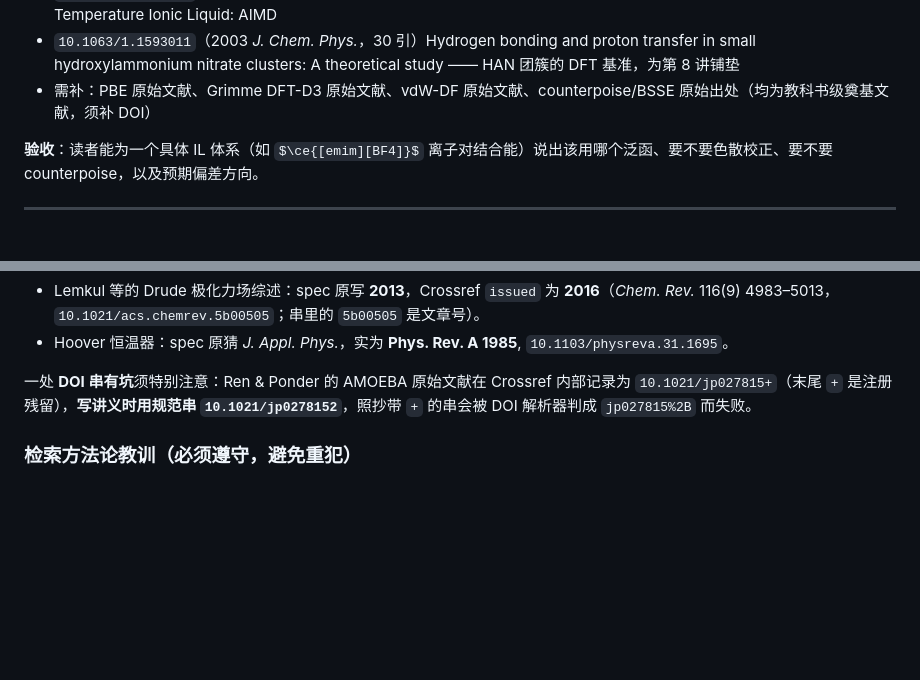
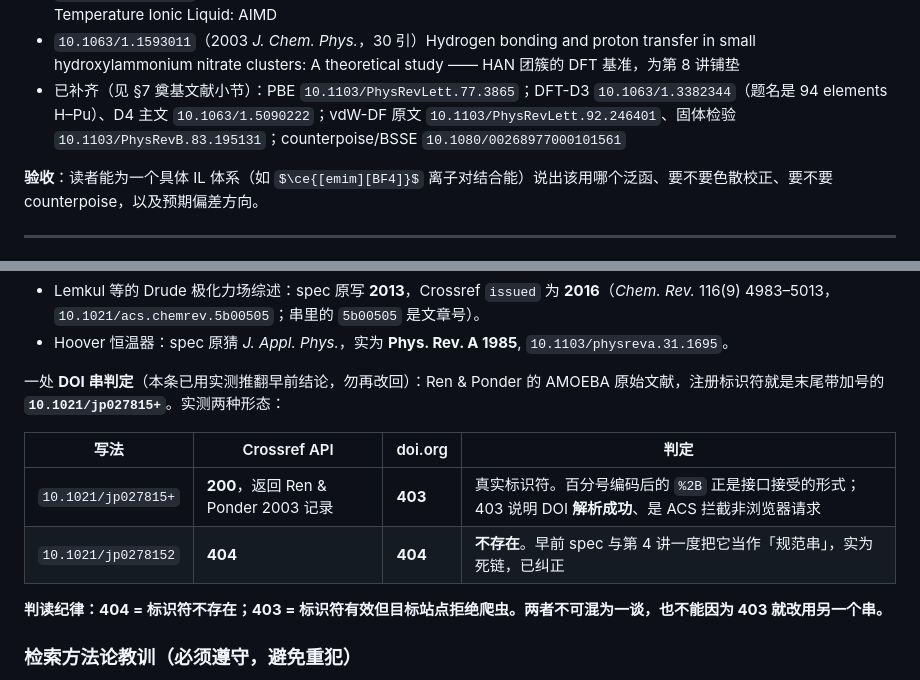
Before and after one commit to TiegenFang/fangfangfang, a Markdown page: docs/specs/md-dft-ionic-liquid-course.md, 2 parts joined by grey strips. GitHub-like rendering; some formulas as TeX source; blank space fills up the shorter version.

```diff
--- a/docs/specs/md-dft-ionic-liquid-course.md
+++ b/docs/specs/md-dft-ionic-liquid-course.md
@@ -291,7 +291,7 @@ $k=\dfrac{k_{\mathrm B}T}{h}\dfrac{Q^{\ddagger}}{Q_{\mathrm R}}\exp\!\left(-\dfr
 - `10.1021/jp044414g`（2005 *J. Phys. Chem. B*，275 引）Ab Initio Molecular Dynamics Simulation of a Room Temperature Ionic Liquid —— AIMD on IL 的奠基工作
 - `10.1021/jp068898n`（2007 *J. Phys. Chem. B*，156 引）Insights into the Structure and Dynamics of a Room-Temperature Ionic Liquid: AIMD
 - `10.1063/1.1593011`（2003 *J. Chem. Phys.*，30 引）Hydrogen bonding and proton transfer in small hydroxylammonium nitrate clusters: A theoretical study —— HAN 团簇的 DFT 基准，为第 8 讲铺垫
-- 需补：PBE 原始文献、Grimme DFT-D3 原始文献、vdW-DF 原始文献、counterpoise/BSSE 原始出处（均为教科书级奠基文献，须补 DOI）
+- 已补齐（见 §7 奠基文献小节）：PBE `10.1103/PhysRevLett.77.3865`；DFT-D3 `10.1063/1.3382344`（题名是 94 elements H–Pu）、D4 主文 `10.1063/1.5090222`；vdW-DF 原文 `10.1103/PhysRevLett.92.246401`、固体检验 `10.1103/PhysRevB.83.195131`；counterpoise/BSSE `10.1080/00268977000101561`
 
 **验收**：读者能为一个具体 IL 体系（如 $\ce{[emim][BF4]}$ 离子对结合能）说出该用哪个泛函、要不要色散校正、要不要 counterpoise，以及预期偏差方向。
 
@@ -640,7 +642,14 @@ $k=\dfrac{k_{\mathrm B}T}{h}\dfrac{Q^{\ddagger}}{Q_{\mathrm R}}\exp\!\left(-\dfr
 - Lemkul 等的 Drude 极化力场综述：spec 原写 **2013**，Crossref `issued` 为 **2016**（*Chem. Rev.* 116(9) 4983–5013，`10.1021/acs.chemrev.5b00505`；串里的 `5b00505` 是文章号）。
 - Hoover 恒温器：spec 原猜 *J. Appl. Phys.*，实为 **Phys. Rev. A 1985**, `10.1103/physreva.31.1695`。
 
-一处 **DOI 串有坑**须特别注意：Ren & Ponder 的 AMOEBA 原始文献在 Crossref 内部记录为 `10.1021/jp027815+`（末尾 `+` 是注册残留），**写讲义时用规范串 `10.1021/jp0278152`**，照抄带 `+` 的串会被 DOI 解析器判成 `jp027815%2B` 而失败。
+一处 **DOI 串判定**（本条已用实测推翻早前结论，勿再改回）：Ren & Ponder 的 AMOEBA 原始文献，注册标识符就是末尾带加号的 **`10.1021/jp027815+`**。实测两种形态：
+
+| 写法 | Crossref API | doi.org | 判定 |
+| --- | --- | --- | --- |
+| `10.1021/jp027815+` | **200**，返回 Ren & Ponder 2003 记录 | **403** | 真实标识符。百分号编码后的 `%2B` 正是接口接受的形式；403 说明 DOI **解析成功**、是 ACS 拦截非浏览器请求 |
+| `10.1021/jp0278152` | **404** | **404** | **不存在**。早前 spec 与第 4 讲一度把它当作「规范串」，实为死链，已纠正 |
+
+**判读纪律：404 = 标识符不存在；403 = 标识符有效但目标站点拒绝爬虫。两者不可混为一谈，也不能因为 403 就改用另一个串。**
 
 ### 检索方法论教训（必须遵守，避免重犯）
 
```
Also changed, not shown: other parts of docs/specs/md-dft-ionic-liquid-course.md (+16 -10 lines).
